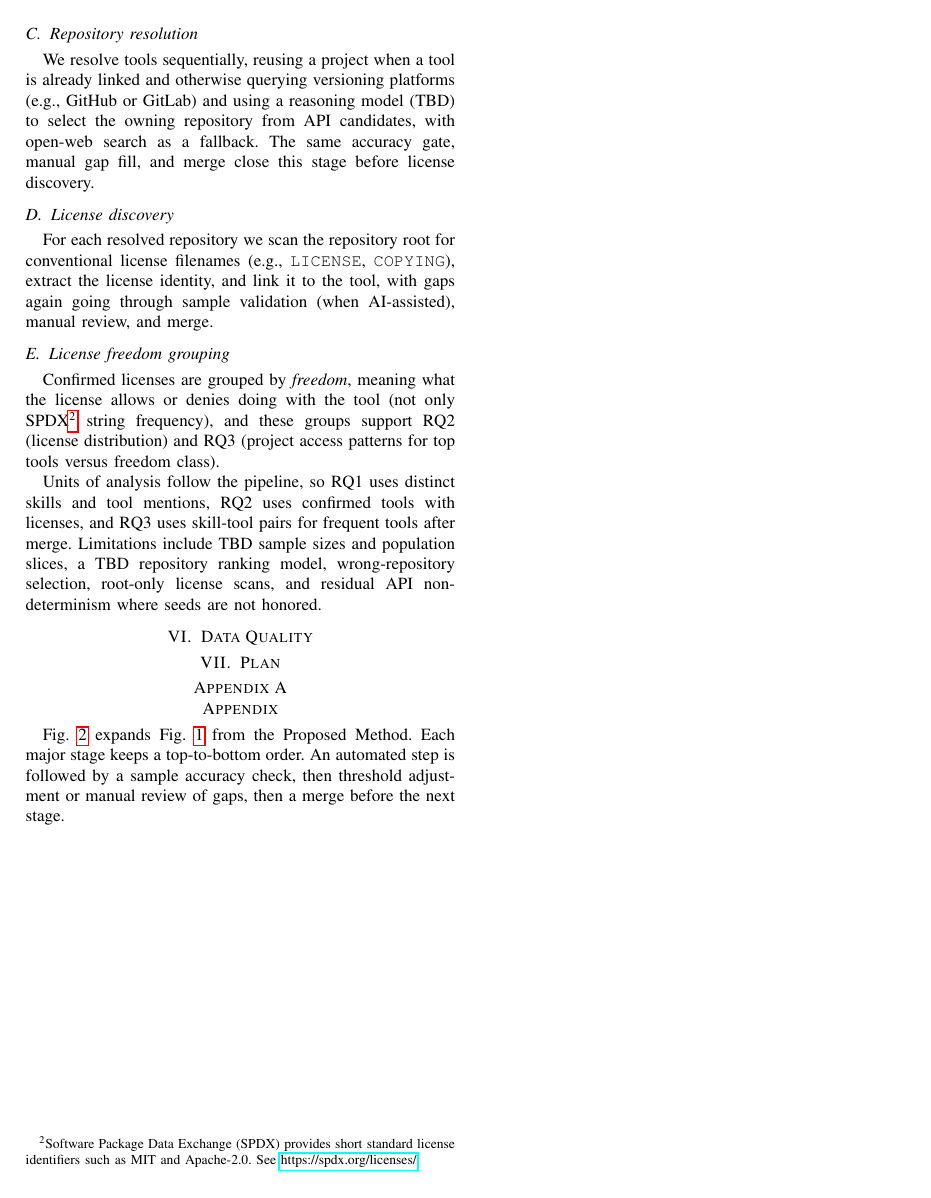
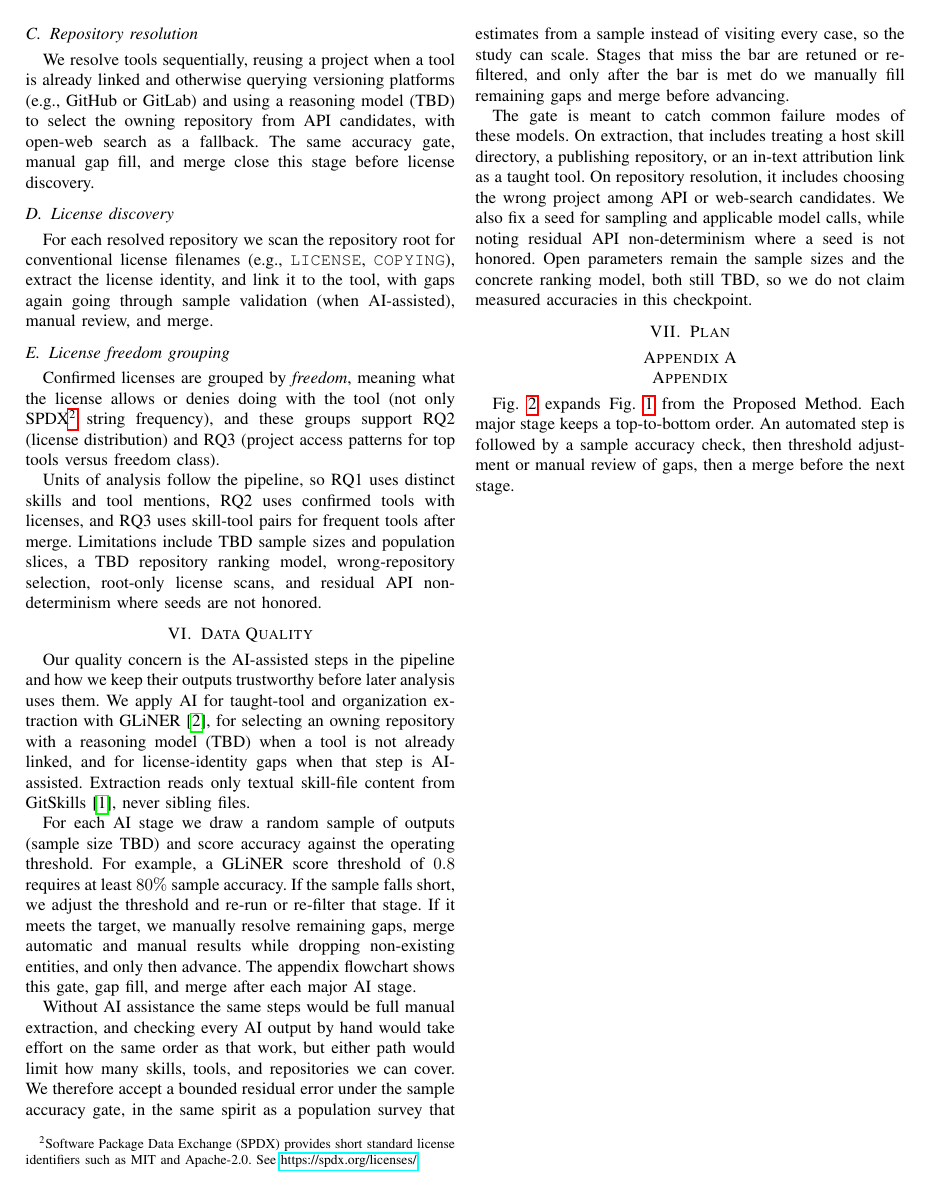
Before and after one commit to nichmorgan/msr-data-challenge-2027, a LaTeX paper (docs/checkpoint/main.tex, which reads docs/checkpoint/sections/data_quality.tex): page 2 of 4. Compiled offline with pdfLaTeX.

Commit message:
Add detailed section on Data Quality in LaTeX documentation (#18)
* Enhance LaTeX documentation and appendices for GitSkills checkpoint

- Added TikZ packages for diagram support and created extended and simplified pipeline diagrams.
- Introduced an appendix section detailing the extended analysis pipeline.
- Updated the proposed method section to include a comprehensive overview of the analysis stages and methodologies.
- Revised bibliography to reflect the new GitSkills paper reference for 2027.

* Update bibliography and refine proposed method section

- Removed outdated references from the bibliography.
- Added new reference for the GLiNER model to the bibliography.
- Updated the proposed method section to include a citation for the GLiNER score threshold.

* Add detailed section on Data Quality in LaTeX documentation

- Introduced a comprehensive overview of AI-assisted steps in the data pipeline, emphasizing the importance of trustworthy outputs.
- Described the process for scoring accuracy against operating thresholds and the adjustments made if thresholds are not met.
- Explained the rationale for accepting bounded residual error and the implications for scaling the study.
- Highlighted common failure modes and the strategies employed to mitigate them, including sampling and model call considerations.

```diff
--- a/docs/checkpoint/sections/data_quality.tex
+++ b/docs/checkpoint/sections/data_quality.tex
@@ -1 +1,41 @@
 \section{Data Quality}
+
+Our quality concern is the AI-assisted steps in the pipeline and how we keep
+their outputs trustworthy before later analysis uses them.
+We apply AI for taught-tool and organization extraction with
+GLiNER~\cite{zaratiana2023glinergeneralistmodelnamed}, for selecting an owning
+repository with a reasoning model (TBD) when a tool is not already linked, and
+for license-identity gaps when that step is AI-assisted.
+Extraction reads only textual skill-file content from
+GitSkills~\cite{gitskills2027}, never sibling files.
+
+For each AI stage we draw a random sample of outputs (sample size TBD) and
+score accuracy against the operating threshold.
+For example, a GLiNER score threshold of $0.8$ requires at least $80\%$ sample
+accuracy.
+If the sample falls short, we adjust the threshold and re-run or re-filter that
+stage.
+If it meets the target, we manually resolve remaining gaps, merge automatic and
+manual results while dropping non-existing entities, and only then advance.
+The appendix flowchart shows this gate, gap fill, and merge after each major
+AI stage.
+
+Without AI assistance the same steps would be full manual extraction, and
+checking every AI output by hand would take effort on the same order as that
+work, but either path would limit how many skills, tools, and repositories we
+can cover.
+We therefore accept a bounded residual error under the sample accuracy gate,
+in the same spirit as a population survey that estimates from a sample instead
+of visiting every case, so the study can scale.
+Stages that miss the bar are retuned or re-filtered, and only after the bar
+is met do we manually fill remaining gaps and merge before advancing.
+
+The gate is meant to catch common failure modes of these models.
+On extraction, that includes treating a host skill directory, a publishing
+repository, or an in-text attribution link as a taught tool.
+On repository resolution, it includes choosing the wrong project among API or
+web-search candidates.
+We also fix a seed for sampling and applicable model calls, while noting
+residual API non-determinism where a seed is not honored.
+Open parameters remain the sample sizes and the concrete ranking model, both
+still TBD, so we do not claim measured accuracies in this checkpoint.
```
